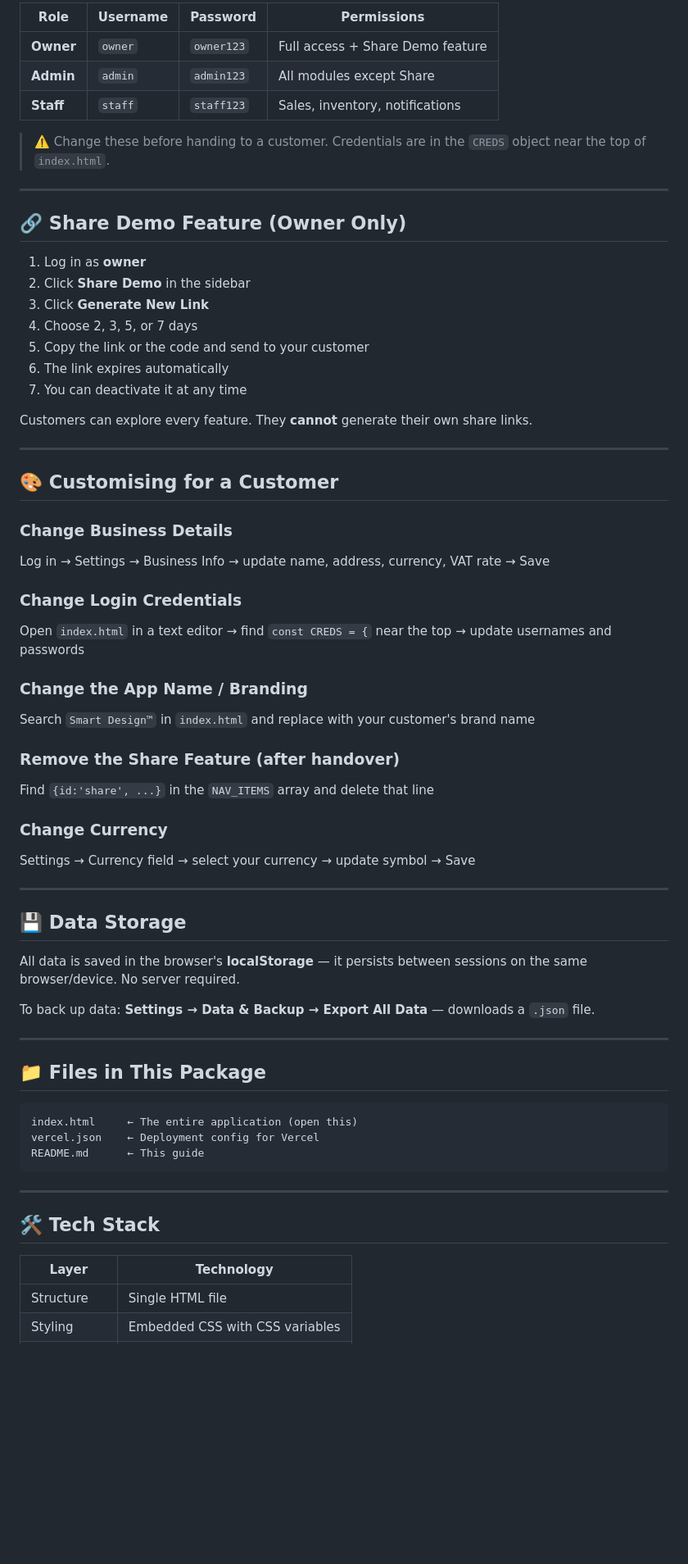
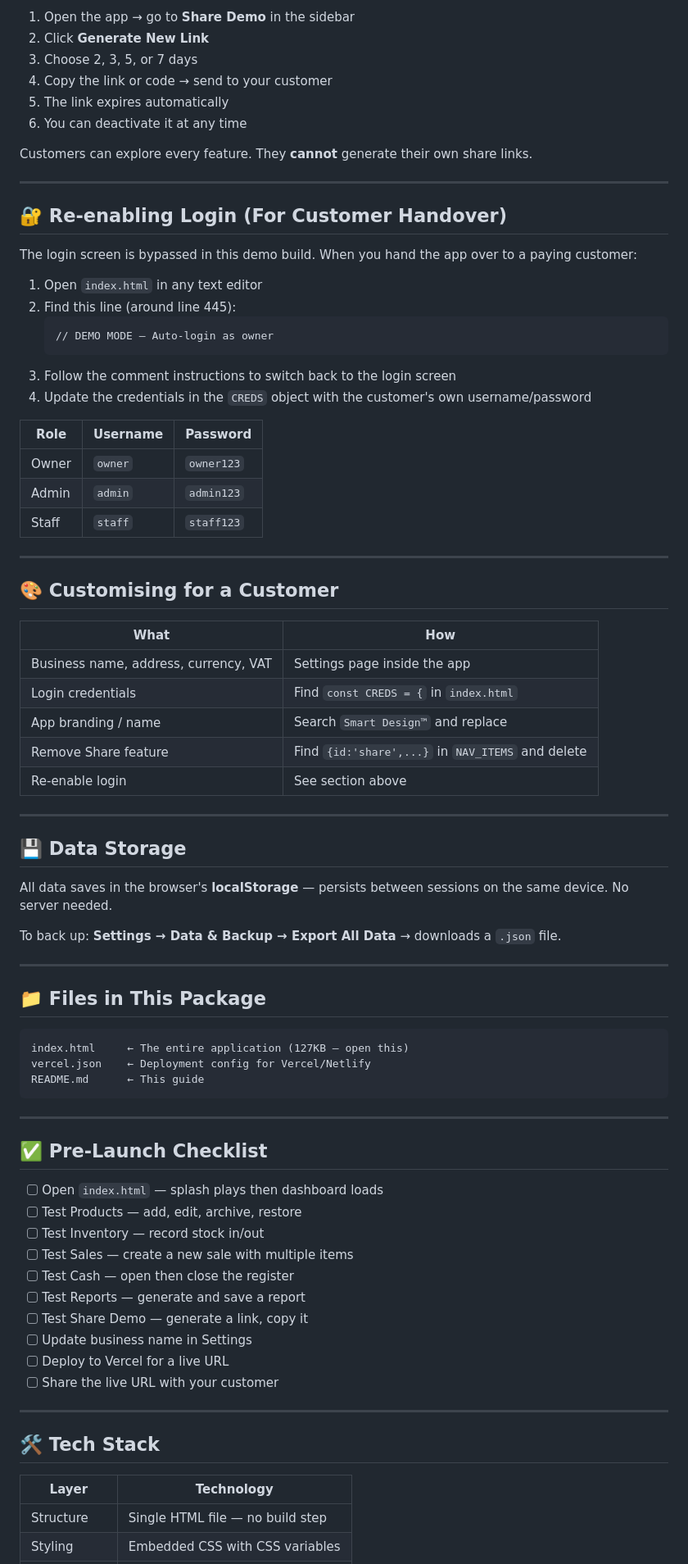
Before and after one commit to smartdesignbc-create/smart-design-retail, a Markdown page: README.md, the part around one of its changes. Shown at 82% size. Drawn GitHub-style; blank space fills up the shorter version.

````diff
--- a/README.md
+++ b/README.md
@@ -72,62 +69,77 @@ The `vercel.json` in this folder handles everything automatically.
 
-| Role | Username | Password | Permissions |
-|---|---|---|---|
-| **Owner** | `owner` | `owner123` | Full access + Share Demo feature |
-| **Admin** | `admin` | `admin123` | All modules except Share |
-| **Staff** | `staff` | `staff123` | Sales, inventory, notifications |
-
-> ⚠️ Change these before handing to a customer. Credentials are in the `CREDS` object near the top of `index.html`.
-
----
-
-## 🔗 Share Demo Feature (Owner Only)
-
-1. Log in as **owner**
-2. Click **Share Demo** in the sidebar
-3. Click **Generate New Link**
-4. Choose 2, 3, 5, or 7 days
-5. Copy the link or the code and send to your customer
-6. The link expires automatically
-7. You can deactivate it at any time
+1. Open the app → go to **Share Demo** in the sidebar
+2. Click **Generate New Link**
+3. Choose 2, 3, 5, or 7 days
+4. Copy the link or code → send to your customer
+5. The link expires automatically
+6. You can deactivate it at any time
 
 Customers can explore every feature. They **cannot** generate their own share links.
 
 ---
 
+## 🔐 Re-enabling Login (For Customer Handover)
+
+The login screen is bypassed in this demo build. When you hand the app over to a paying customer:
+
+1. Open `index.html` in any text editor
+2. Find this line (around line 445):
+   ```
+   // DEMO MODE — Auto-login as owner
+   ```
+3. Follow the comment instructions to switch back to the login screen
+4. Update the credentials in the `CREDS` object with the customer's own username/password
+
+| Role | Username | Password |
+|---|---|---|
+| Owner | `owner` | `owner123` |
+| Admin | `admin` | `admin123` |
+| Staff | `staff` | `staff123` |
+
+---
+
 ## 🎨 Customising for a Customer
 
-### Change Business Details
-Log in → Settings → Business Info → update name, address, currency, VAT rate → Save
-
-### Change Login Credentials
-Open `index.html` in a text editor → find `const CREDS = {` near the top → update usernames and passwords
-
-### Change the App Name / Branding
-Search `Smart Design™` in `index.html` and replace with your customer's brand name
-
-### Remove the Share Feature (after handover)
-Find `{id:'share', ...}` in the `NAV_ITEMS` array and delete that line
-
-### Change Currency
-Settings → Currency field → select your currency → update symbol → Save
+| What | How |
+|---|---|
+| Business name, address, currency, VAT | Settings page inside the app |
+| Login credentials | Find `const CREDS = {` in `index.html` |
+| App branding / name | Search `Smart Design™` and replace |
+| Remove Share feature | Find `{id:'share',...}` in `NAV_ITEMS` and delete |
+| Re-enable login | See section above |
 
 ---
 
 ## 💾 Data Storage
 
-All data is saved in the browser's **localStorage** — it persists between sessions on the same browser/device. No server required.
+All data saves in the browser's **localStorage** — persists between sessions on the same device. No server needed.
 
-To back up data: **Settings → Data & Backup → Export All Data** — downloads a `.json` file.
+To back up: **Settings → Data & Backup → Export All Data** → downloads a `.json` file.
 
 ---
 
 ## 📁 Files in This Package
 
 ```
-index.html     ← The entire application (open this)
-vercel.json    ← Deployment config for Vercel
+index.html     ← The entire application (127KB — open this)
+vercel.json    ← Deployment config for Vercel/Netlify
 README.md      ← This guide
 ```
+
+---
+
+## ✅ Pre-Launch Checklist
+
+- [ ] Open `index.html` — splash plays then dashboard loads
+- [ ] Test Products — add, edit, archive, restore
+- [ ] Test Inventory — record stock in/out
+- [ ] Test Sales — create a new sale with multiple items
+- [ ] Test Cash — open then close the register
+- [ ] Test Reports — generate and save a report
+- [ ] Test Share Demo — generate a link, copy it
+- [ ] Update business name in Settings
+- [ ] Deploy to Vercel for a live URL
+- [ ] Share the live URL with your customer
 
 ---
 
@@ -135,5 +147,5 @@ README.md      ← This guide
 
 | Layer | Technology |
 |---|---|
-| Structure | Single HTML file |
+| Structure | Single HTML file — no build step |
 | Styling | Embedded CSS with CSS variables |
````
Also changed, not shown: other parts of README.md (+15 -38 lines).
